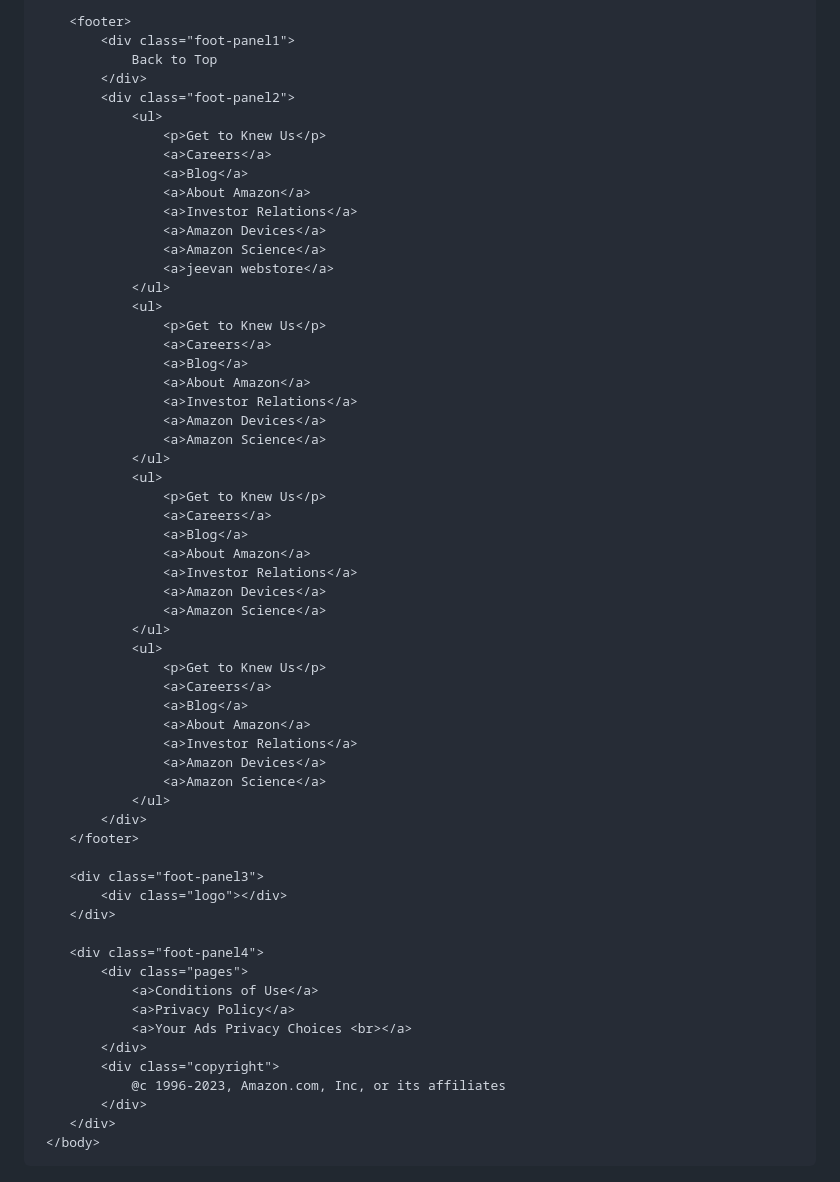
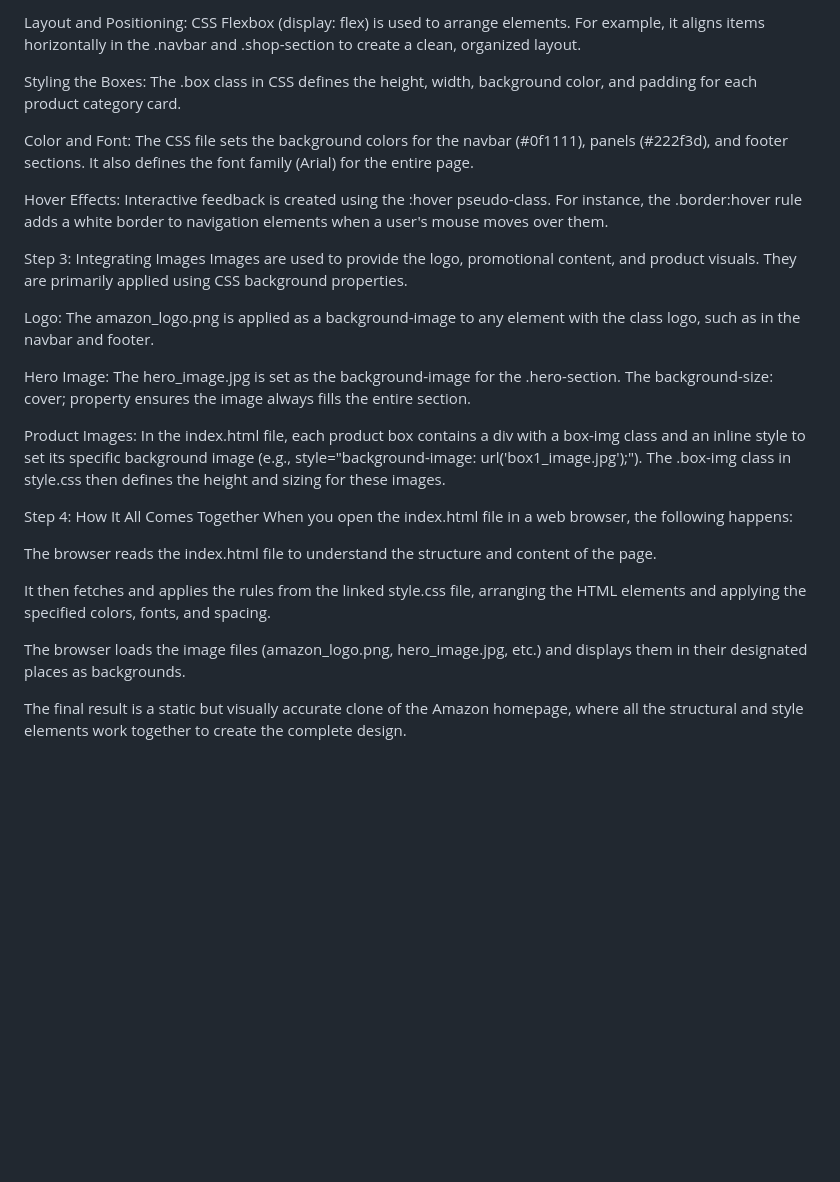
Before and after one commit to guttulajeevansaikiran/Amazon-Homepage-Clone, a Markdown page: Amazon-website-clone/README.md, the part around the change printed below. GitHub-like rendering; blank space fills up the shorter version.

```diff
--- a/Amazon-website-clone/README.md
+++ b/Amazon-website-clone/README.md
@@ -133,62 +20,28 @@
 
-        <footer>
-            <div class="foot-panel1">
-                Back to Top
-            </div>
-            <div class="foot-panel2">
-                <ul>
-                    <p>Get to Knew Us</p>
-                    <a>Careers</a>
-                    <a>Blog</a>
-                    <a>About Amazon</a>
-                    <a>Investor Relations</a>
-                    <a>Amazon Devices</a>
-                    <a>Amazon Science</a>
-                    <a>jeevan webstore</a>
-                </ul>
-                <ul>
-                    <p>Get to Knew Us</p>
-                    <a>Careers</a>
-                    <a>Blog</a>
-                    <a>About Amazon</a>
-                    <a>Investor Relations</a>
-                    <a>Amazon Devices</a>
-                    <a>Amazon Science</a>
-                </ul>
-                <ul>
-                    <p>Get to Knew Us</p>
-                    <a>Careers</a>
-                    <a>Blog</a>
-                    <a>About Amazon</a>
-                    <a>Investor Relations</a>
-                    <a>Amazon Devices</a>
-                    <a>Amazon Science</a>
-                </ul>
-                <ul>
-                    <p>Get to Knew Us</p>
-                    <a>Careers</a>
-                    <a>Blog</a>
-                    <a>About Amazon</a>
-                    <a>Investor Relations</a>
-                    <a>Amazon Devices</a>
-                    <a>Amazon Science</a>
-                </ul>
-            </div>
-        </footer>
+Layout and Positioning: CSS Flexbox (display: flex) is used to arrange elements. For example, it aligns items horizontally in the .navbar and .shop-section to create a clean, organized layout.
 
-        <div class="foot-panel3">
-            <div class="logo"></div>
-        </div>
+Styling the Boxes: The .box class in CSS defines the height, width, background color, and padding for each product category card.
 
-        <div class="foot-panel4">
-            <div class="pages">
-                <a>Conditions of Use</a>
-                <a>Privacy Policy</a>
-                <a>Your Ads Privacy Choices <br></a>
-            </div>
-            <div class="copyright">
-                @c 1996-2023, Amazon.com, Inc, or its affiliates
-            </div>
-        </div>
-     </body>
-</html>
+Color and Font: The CSS file sets the background colors for the navbar (#0f1111), panels (#222f3d), and footer sections. It also defines the font family (Arial) for the entire page.
+
+Hover Effects: Interactive feedback is created using the :hover pseudo-class. For instance, the .border:hover rule adds a white border to navigation elements when a user's mouse moves over them.
+
+Step 3: Integrating Images
+Images are used to provide the logo, promotional content, and product visuals. They are primarily applied using CSS background properties.
+
+Logo: The amazon_logo.png is applied as a background-image to any element with the class logo, such as in the navbar and footer.
+
+Hero Image: The hero_image.jpg is set as the background-image for the .hero-section. The background-size: cover; property ensures the image always fills the entire section.
+
+Product Images: In the index.html file, each product box contains a div with a box-img class and an inline style to set its specific background image (e.g., style="background-image: url('box1_image.jpg');"). The .box-img class in style.css then defines the height and sizing for these images.
+
+Step 4: How It All Comes Together
+When you open the index.html file in a web browser, the following happens:
+
+The browser reads the index.html file to understand the structure and content of the page.
+
+It then fetches and applies the rules from the linked style.css file, arranging the HTML elements and applying the specified colors, fonts, and spacing.
+
+The browser loads the image files (amazon_logo.png, hero_image.jpg, etc.) and displays them in their designated places as backgrounds.
+
+The final result is a static but visually accurate clone of the Amazon homepage, where all the structural and style elements work together to create the complete design.
```
Also changed, not shown: other parts of Amazon-website-clone/README.md (+11 -124 lines).
